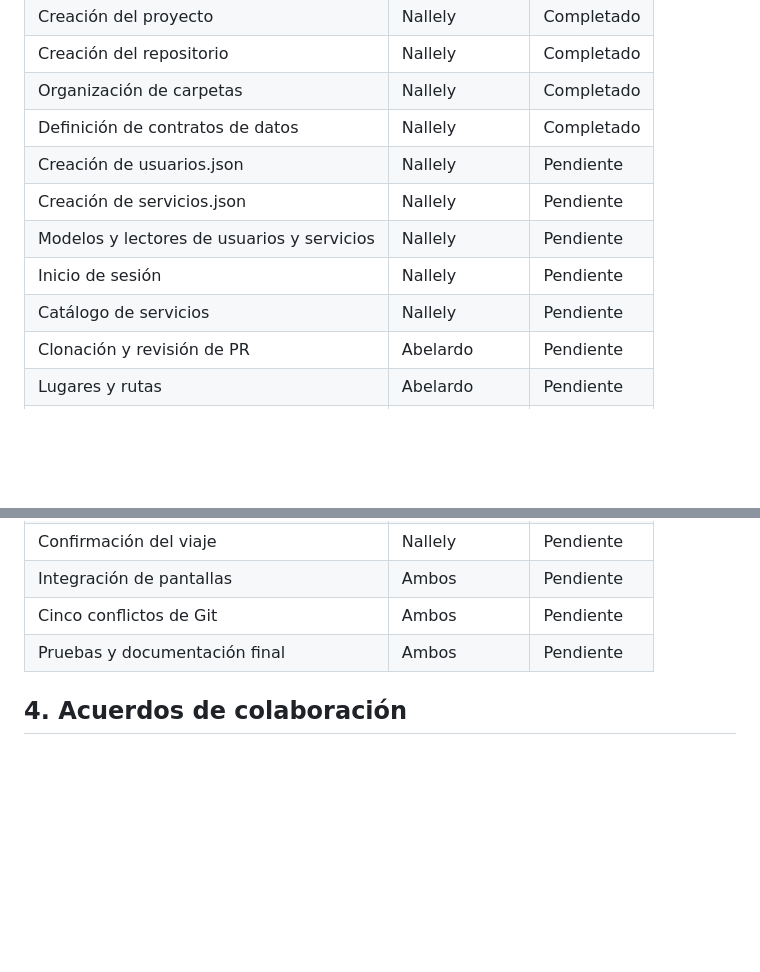
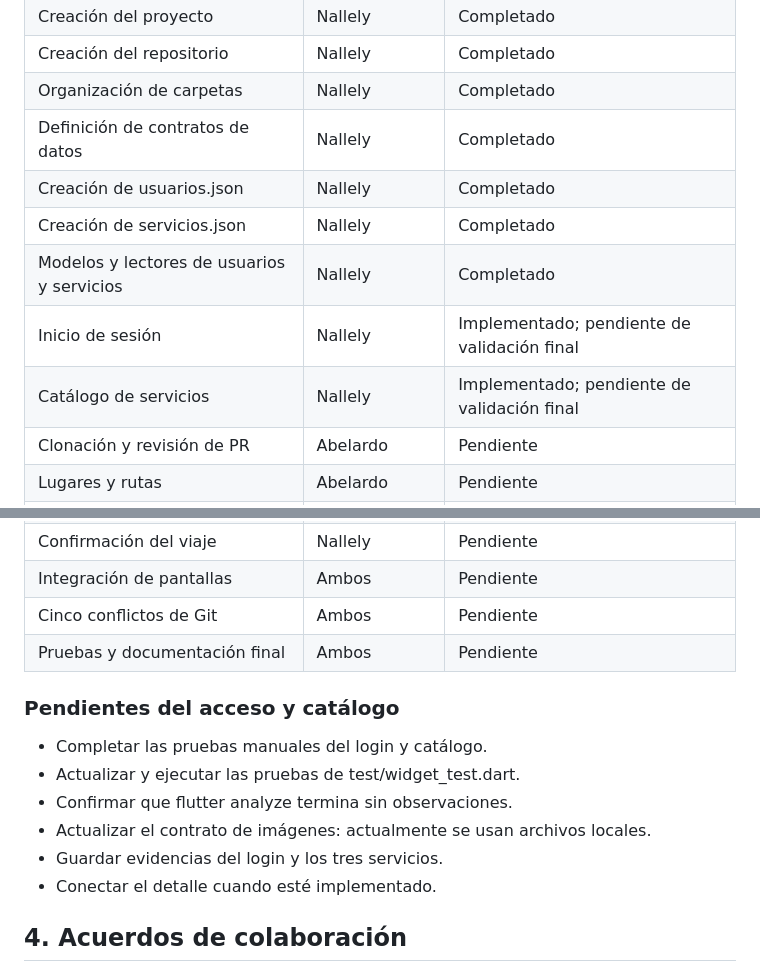
Before and after one commit to nallely-lopez/Servi-_Taxi, a Markdown page: docs/seguimiento.md, 2 parts joined by grey strips. GitHub-like rendering; blank space fills up the shorter version.

Commit message:
Actualización de seguimiento del proyecto

```diff
--- a/docs/seguimiento.md
+++ b/docs/seguimiento.md
@@ -53,11 +53,11 @@
 | Creación del repositorio | Nallely | Completado |
 | Organización de carpetas | Nallely | Completado |
 | Definición de contratos de datos | Nallely | Completado |
-| Creación de usuarios.json | Nallely | Pendiente |
-| Creación de servicios.json | Nallely | Pendiente |
-| Modelos y lectores de usuarios y servicios | Nallely | Pendiente |
-| Inicio de sesión | Nallely | Pendiente |
-| Catálogo de servicios | Nallely | Pendiente |
+| Creación de usuarios.json | Nallely | Completado |
+| Creación de servicios.json | Nallely | Completado |
+| Modelos y lectores de usuarios y servicios | Nallely | Completado |
+| Inicio de sesión | Nallely | Implementado; pendiente de validación final |
+| Catálogo de servicios | Nallely | Implementado; pendiente de validación final |
 | Clonación y revisión de PR | Abelardo | Pendiente |
 | Lugares y rutas | Abelardo | Pendiente |
 | Detalle del servicio | Abelardo | Pendiente |
@@ -69,6 +69,15 @@
 | Cinco conflictos de Git | Ambos | Pendiente |
 | Pruebas y documentación final | Ambos | Pendiente |
 
+### Pendientes del acceso y catálogo
+
+- Completar las pruebas manuales del login y catálogo.
+- Actualizar y ejecutar las pruebas de test/widget_test.dart.
+- Confirmar que flutter analyze termina sin observaciones.
+- Actualizar el contrato de imágenes: actualmente se usan archivos locales.
+- Guardar evidencias del login y los tres servicios.
+- Conectar el detalle cuando esté implementado.
+
 ## 4. Acuerdos de colaboración
 
 - Cada integrante trabajará utilizando su propia cuenta de GitHub.
```
